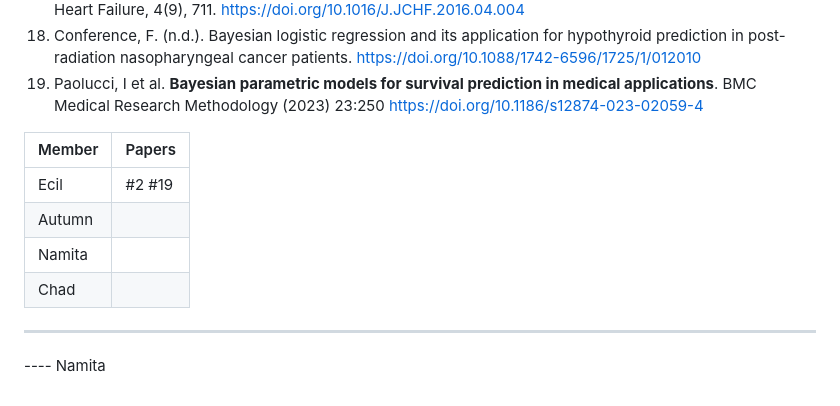
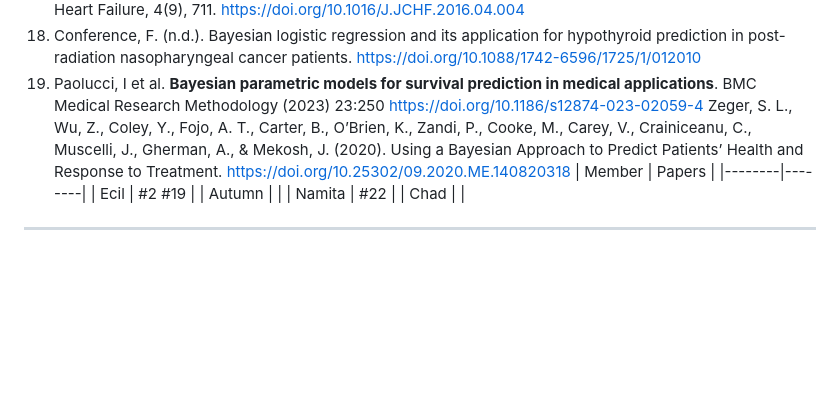
Before and after one commit to ecteodoro/UWF-IDC6940, a Markdown page: Week1/papers.md, the part around the change. Rendered like a GitHub page; blank space fills up the shorter version.

Commit message:
Update papers.md
Added #22

```diff
--- a/Week1/papers.md
+++ b/Week1/papers.md
@@ -19,16 +19,12 @@
 17. Loghmanpour, N. A., Kormos, R. L., Kanwar, M. K., Teuteberg, J. J., Murali, S., & Antaki, J. F. (2016). A Bayesian Model to Predict Right Ventricular Failure following Left Ventricular Assist Device Therapy. JACC. Heart Failure, 4(9), 711. https://doi.org/10.1016/J.JCHF.2016.04.004
 18. Conference, F. (n.d.). Bayesian logistic regression and its application for hypothyroid prediction in post-radiation nasopharyngeal cancer patients. https://doi.org/10.1088/1742-6596/1725/1/012010
 19. Paolucci, I et al. **Bayesian parametric models for survival prediction in medical applications**. BMC Medical Research Methodology (2023) 23:250 https://doi.org/10.1186/s12874-023-02059-4
-
+Zeger, S. L., Wu, Z., Coley, Y., Fojo, A. T., Carter, B., O’Brien, K., Zandi, P., Cooke, M., Carey, V., Crainiceanu, C., Muscelli, J., Gherman, A., & Mekosh, J. (2020). Using a Bayesian Approach to Predict Patients’ Health and Response to Treatment. https://doi.org/10.25302/09.2020.ME.140820318
 | Member | Papers |
 |--------|--------|
 | Ecil | #2 #19 |
 | Autumn |        |
-| Namita |        |
+| Namita |  #22      |
 | Chad |        |
 
 ---
-
-
-
-   ---- Namita
```
